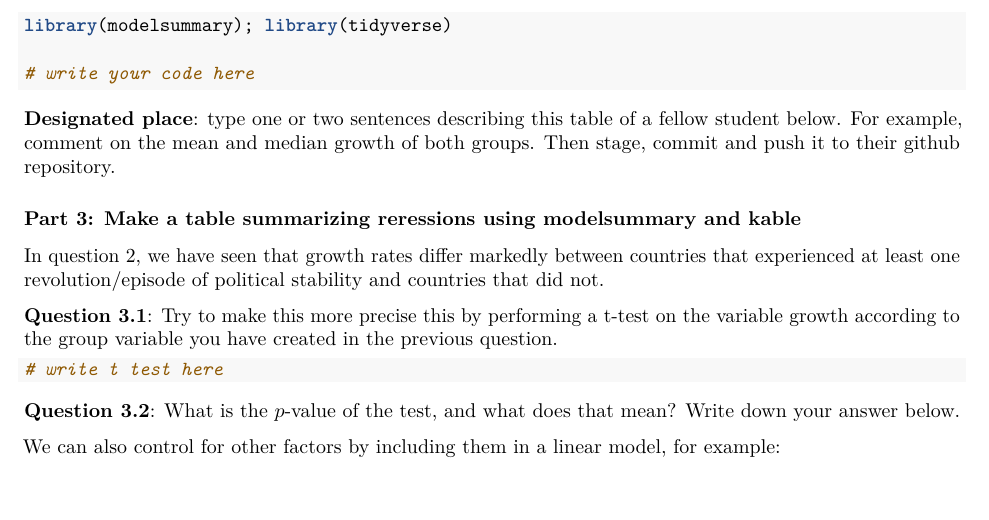
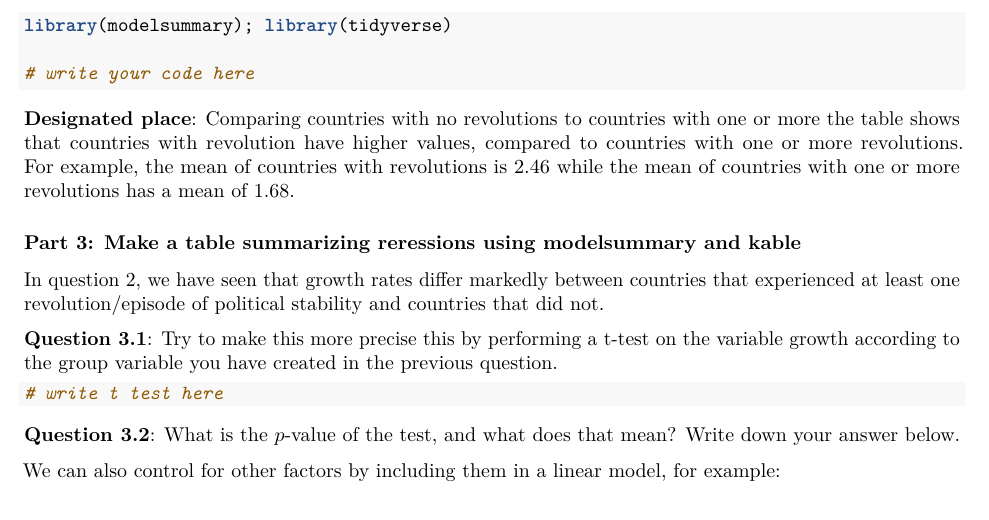
Before and after one commit to SyaraFay/ciao, an R Markdown document (assignmentt_4.Rmd): part of page 2 of 3, cut so that both start at the same text, the shorter picture padded with empty space. Rendered offline with R 4.5, knitr and Pandoc, then LaTeX, with nearby package versions; some code elsewhere in the file could not run offline.

Commit message:
Update assignmentt_4.Rmd

````diff
--- a/assignmentt_4.Rmd
+++ b/assignmentt_4.Rmd
@@ -55,7 +55,7 @@ library(modelsummary); library(tidyverse)
 # write your code here
 ```
 
-**Designated place**: type one or two sentences describing this table of a fellow student below. For example, comment on the mean and median growth of both groups. Then stage, commit and push it to their github repository.
+**Designated place**: Comparing countries with no revolutions to countries with one or more the table shows that countries with revolution have higher values, compared to countries with one or more revolutions. For example, the mean of countries with revolutions is 2.46 while the mean of countries with one or more revolutions has a mean of 1.68.
 
 
 ### Part 3: Make a table summarizing reressions using modelsummary and kable
````
